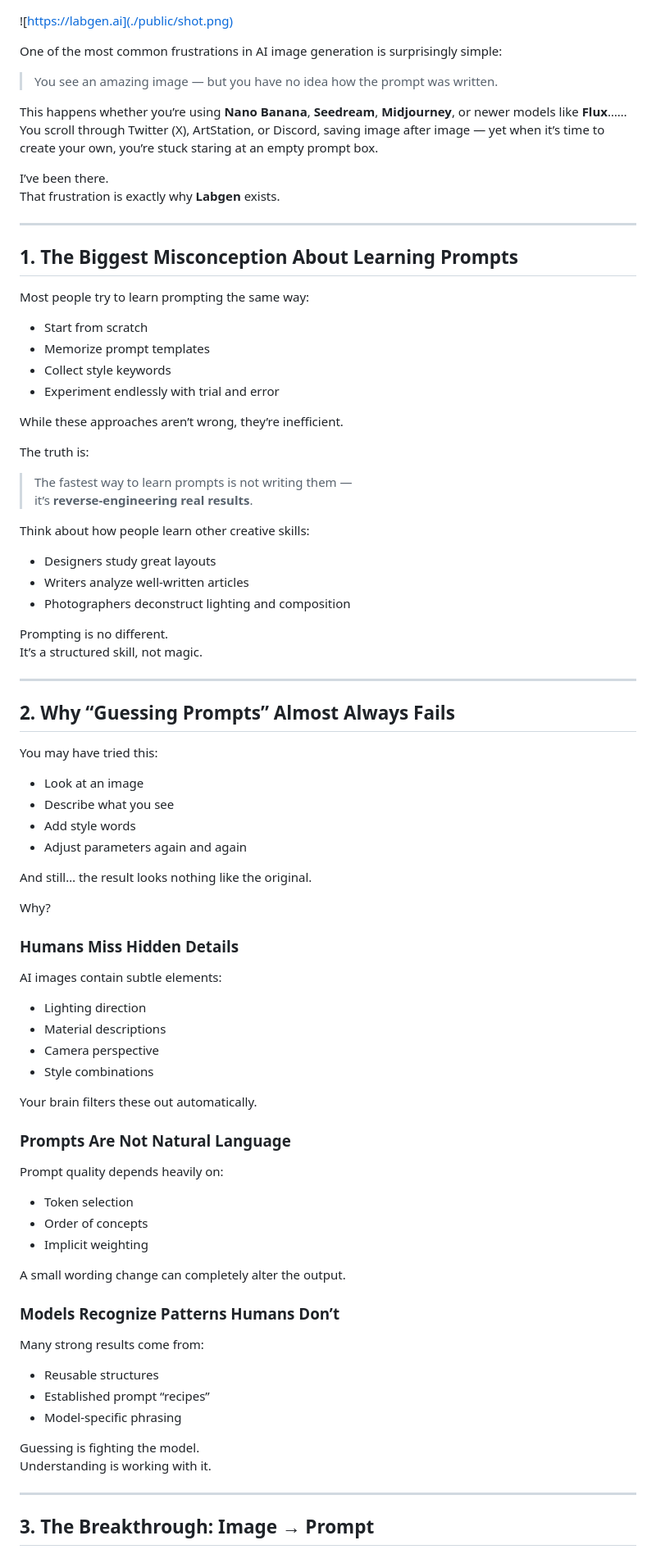
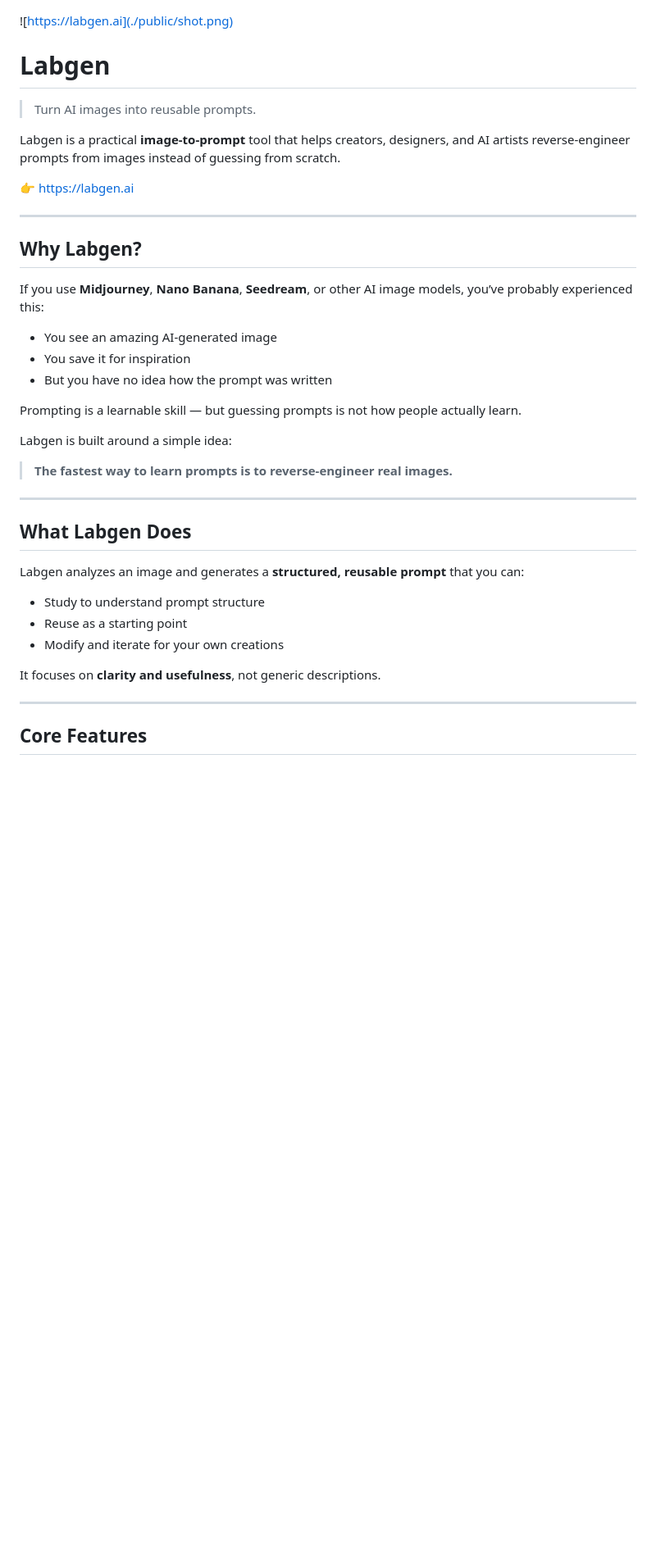
Before and after one commit to yuanguandong/labgen.ai, a Markdown page: README.md, the part around one of its changes. Shown at 82% size. Rendered like a GitHub page; blank space fills up the shorter version.

```diff
--- a/README.md
+++ b/README.md
@@ -1,90 +1,43 @@
 ![https://labgen.ai](./public/shot.png)
+# Labgen
 
-One of the most common frustrations in AI image generation is surprisingly simple:
+> Turn AI images into reusable prompts.
 
-> You see an amazing image — but you have no idea how the prompt was written.
+Labgen is a practical **image-to-prompt** tool that helps creators, designers, and AI artists
+reverse-engineer prompts from images instead of guessing from scratch.
 
-This happens whether you’re using **Nano Banana**, **Seedream**, **Midjourney**, or newer models like **Flux**……
-You scroll through Twitter (X), ArtStation, or Discord, saving image after image — yet when it’s time to create your own, you’re stuck staring at an empty prompt box.
-
-I’ve been there.
-That frustration is exactly why **Labgen** exists.
+👉 https://labgen.ai
 
 ---
 
-## 1. The Biggest Misconception About Learning Prompts
+## Why Labgen?
 
-Most people try to learn prompting the same way:
+If you use **Midjourney**, **Nano Banana**, **Seedream**, or other AI image models,
+you’ve probably experienced this:
 
-- Start from scratch
-- Memorize prompt templates
-- Collect style keywords
-- Experiment endlessly with trial and error
+- You see an amazing AI-generated image
+- You save it for inspiration
+- But you have no idea how the prompt was written
 
-While these approaches aren’t wrong, they’re inefficient.
+Prompting is a learnable skill — but guessing prompts is not how people actually learn.
 
-The truth is:
+Labgen is built around a simple idea:
 
-> The fastest way to learn prompts is not writing them —
-> it’s **reverse-engineering real results**.
-
-Think about how people learn other creative skills:
-
-- Designers study great layouts
-- Writers analyze well-written articles
-- Photographers deconstruct lighting and composition
-
-Prompting is no different.
-It’s a structured skill, not magic.
+> **The fastest way to learn prompts is to reverse-engineer real images.**
 
 ---
 
-## 2. Why “Guessing Prompts” Almost Always Fails
+## What Labgen Does
 
-You may have tried this:
+Labgen analyzes an image and generates a **structured, reusable prompt** that you can:
 
-- Look at an image
-- Describe what you see
-- Add style words
-- Adjust parameters again and again
+- Study to understand prompt structure
+- Reuse as a starting point
+- Modify and iterate for your own creations
 
-And still… the result looks nothing like the original.
-
-Why?
-
-### Humans Miss Hidden Details
-
-AI images contain subtle elements:
-
-- Lighting direction
-- Material descriptions
-- Camera perspective
-- Style combinations
-
-Your brain filters these out automatically.
-
-### Prompts Are Not Natural Language
-
-Prompt quality depends heavily on:
-
-- Token selection
-- Order of concepts
-- Implicit weighting
-
-A small wording change can completely alter the output.
-
-### Models Recognize Patterns Humans Don’t
-
-Many strong results come from:
-
-- Reusable structures
-- Established prompt “recipes”
-- Model-specific phrasing
-
-Guessing is fighting the model.
-Understanding is working with it.
+It focuses on **clarity and usefulness**, not generic descriptions.
 
 ---
 
-## 3. The Breakthrough: Image → Prompt
+## Core Features
 
```
Also changed, not shown: other parts of README.md (+55 -183 lines).
